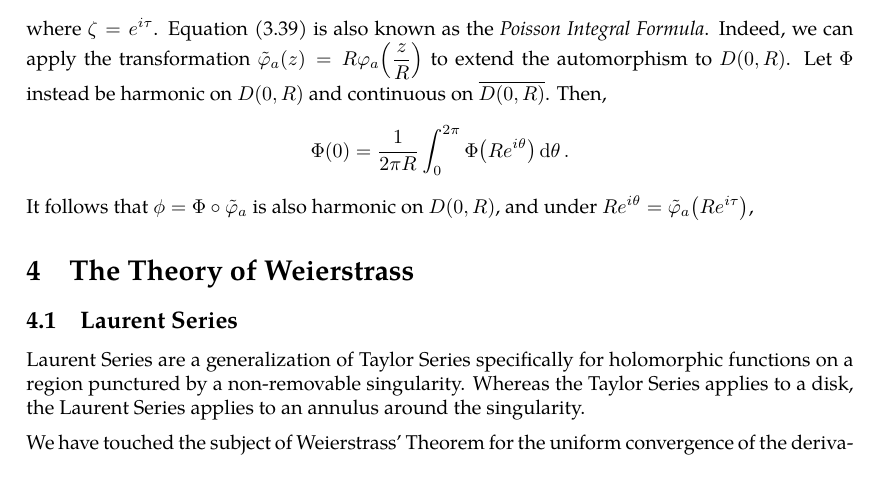
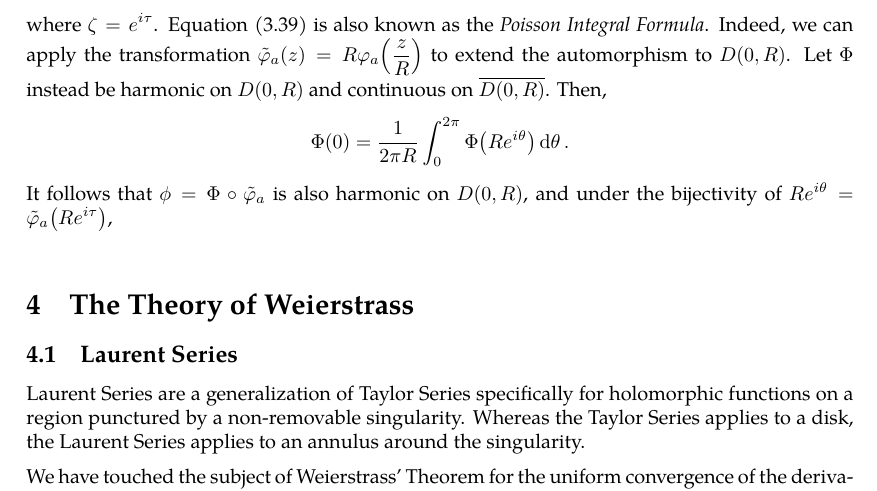
Before and after one commit to slipperking/complex-analysis-latex, a LaTeX document (main.tex): part of page 59 of 60, cut so that both start at the same text. Compiled offline with pdfLaTeX.

Commit message:
overleaf_to_git (Fri Jun 13 12:07:16 2025 -0700): update main.tex from r11233 to r11238

```diff
--- a/main.tex
+++ b/main.tex
@@ -1489,7 +1489,7 @@ Let \(P(\zeta,z)=\frac{1-\abs{z}^2}{2\pi\qty|1-\overline{z}\zeta|^2}\). Then, \b
     \phi(z)=\int_0^{2\pi}\phi\qty(\zeta)P(\zeta,z)\dd{\tau},\label{eq:poissonintegralformula}
 \end{equation}
 where \(\zeta=e^{i\tau}\). Equation \eqref{eq:poissonintegralformula} is also known as the \textit{Poisson Integral Formula}.
-Indeed, we can apply the transformation \(\tilde{\varphi}_a\qty(z)=R\varphi_a\qty(\frac{z}{R})\) to extend the automorphism to \(D(0,R)\). Let \(\Phi\) instead be harmonic on \(D(0,R)\) and continuous on \(\overline{D(0,R)}\). Then, \[\Phi(0)=\frac{1}{2\pi R}\int_0^{2\pi}\Phi\qty(Re^{i\theta})\dd{\theta}.\] It follows that \(\phi=\Phi\circ\tilde{\varphi}_a\) is also harmonic on \(D(0,R)\), and under \(Re^{i\theta}=\tilde{\varphi}_a\qty(Re^{i\tau})\),
+Indeed, we can apply the transformation \(\tilde{\varphi}_a\qty(z)=R\varphi_a\qty(\frac{z}{R})\) to extend the automorphism to \(D(0,R)\). Let \(\Phi\) instead be harmonic on \(D(0,R)\) and continuous on \(\overline{D(0,R)}\). Then, \[\Phi(0)=\frac{1}{2\pi R}\int_0^{2\pi}\Phi\qty(Re^{i\theta})\dd{\theta}.\] It follows that \(\phi=\Phi\circ\tilde{\varphi}_a\) is also harmonic on \(D(0,R)\), and under the bijectivity of  \(Re^{i\theta}=\tilde{\varphi}_a\qty(Re^{i\tau})\), \[\]
 \section{The Theory of Weierstrass}
 \subsection{Laurent Series}
 Laurent Series are a generalization of Taylor Series specifically for holomorphic functions on a region punctured by a non-removable singularity. Whereas the Taylor Series applies to a disk, the Laurent Series applies to an annulus around the singularity.
```
